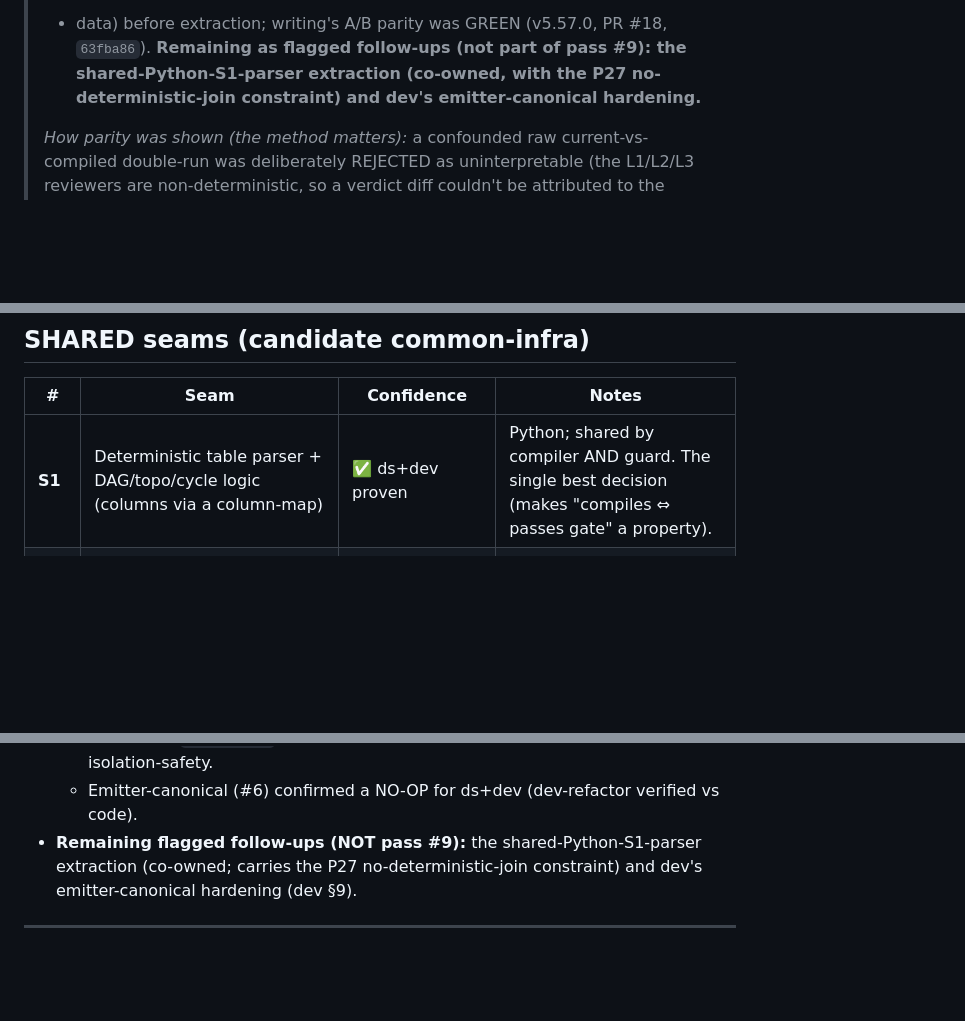
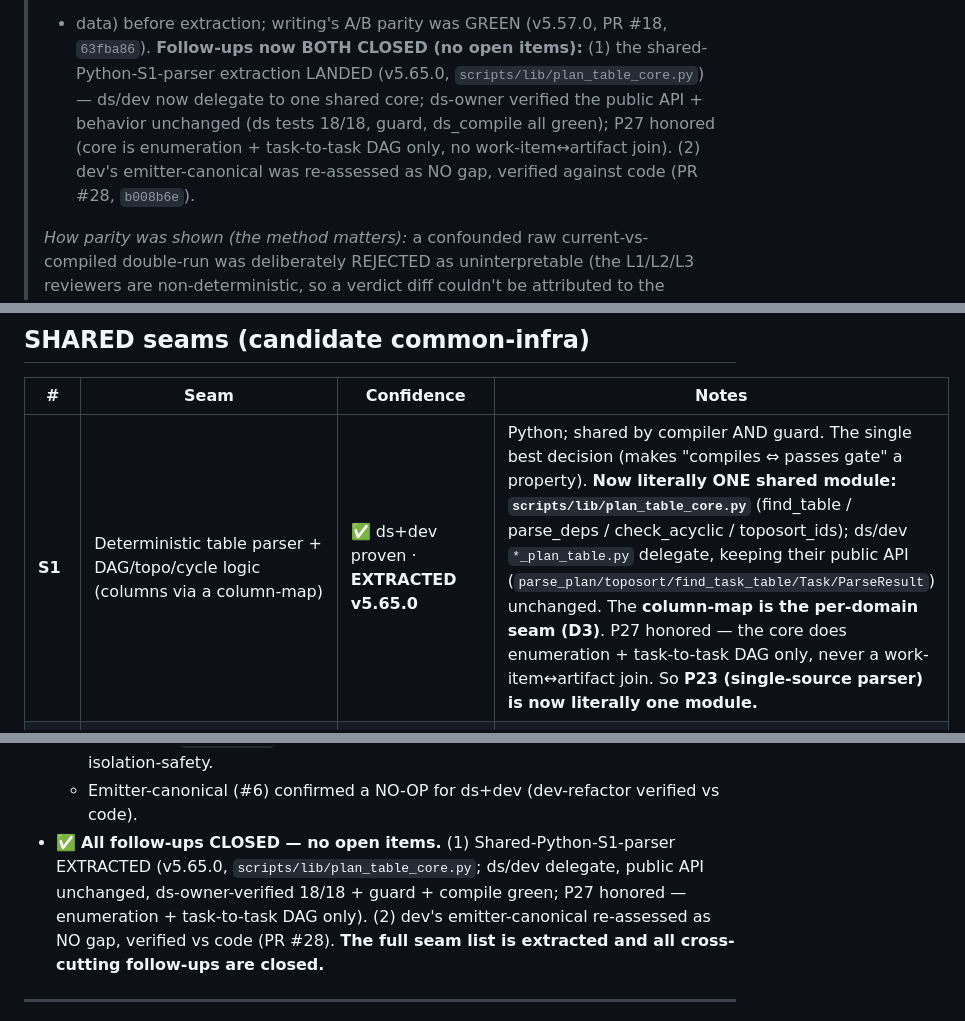
Before and after one commit to edwinhu/claude-plugins, a Markdown page: docs/common-infra-candidates.md, 3 parts joined by grey strips. Rendered like a GitHub page; blank space fills up the shorter version.

Commit message:
docs(common-infra): S1 parser EXTRACTED (v5.65.0) — both remaining follow-ups CLOSED
Verified on my owned surface (not relayed): the shared-Python-S1-parser landed as
scripts/lib/plan_table_core.py (v5.65.0). ds/dev *_plan_table.py now delegate to one
core; I confirmed the public API + behavior are unchanged — ds parser tests 18/18, the
guard resolves, ds_compile parses the muni plan with T2∥T5 parallelism intact. P27
honored: the core is enumeration + task-to-task DAG only (find_table/parse_deps/
check_acyclic/toposort_ids), no work-item↔artifact join. Column-map = the D3 per-domain
seam. P23 (single-source parser) is now literally one shared module.

Also confirmed dev's emitter-canonical was re-assessed as NO gap, verified vs code
(PR #28, b008b6e). So BOTH "remaining flagged follow-ups" are closed — the full seam
list is extracted with no open cross-cutting items.

Co-Authored-By: Claude Opus 4.8 (1M context) <noreply@anthropic.com>
Claude-Session: https://claude.ai/code/session_01Nv4gnCEvYdR5CqJ9HL3vjA

```diff
--- a/docs/common-infra-candidates.md
+++ b/docs/common-infra-candidates.md
@@ -13,8 +13,11 @@
 > intra-level is compiler-derived. Emitter-canonical (#6) confirmed a NO-OP for ds+dev. Every seam was
 > confirmed across the instances (both trust-classes exit-code + semantic; both compile-outputs codegen
 > + data) before extraction; writing's A/B parity was GREEN (v5.57.0, PR #18, `63fba86`).
-> **Remaining as flagged follow-ups (not part of pass #9): the shared-Python-S1-parser extraction
-> (co-owned, with the P27 no-deterministic-join constraint) and dev's emitter-canonical hardening.**
+> **Follow-ups now BOTH CLOSED (no open items):** (1) the shared-Python-S1-parser extraction LANDED
+> (v5.65.0, `scripts/lib/plan_table_core.py`) — ds/dev now delegate to one shared core; ds-owner
+> verified the public API + behavior unchanged (ds tests 18/18, guard, ds_compile all green); P27
+> honored (core is enumeration + task-to-task DAG only, no work-item↔artifact join). (2) dev's
+> emitter-canonical was re-assessed as NO gap, verified against code (PR #28, `b008b6e`).
 >
 > *How parity was shown (the method matters):* a confounded raw current-vs-compiled double-run was
 > deliberately REJECTED as uninterpretable (the L1/L2/L3 reviewers are non-deterministic, so a verdict
@@ -45,7 +48,7 @@ both trust-classes and both compile-outputs.** Writing's A/B parity was GREEN, s
 
 | # | Seam | Confidence | Notes |
 |---|------|-----------|-------|
-| **S1** | Deterministic table parser + DAG/topo/cycle logic (columns via a column-map) | ✅ ds+dev proven | Python; shared by compiler AND guard. The single best decision (makes "compiles ⇔ passes gate" a property). |
+| **S1** | Deterministic table parser + DAG/topo/cycle logic (columns via a column-map) | ✅ ds+dev proven · **EXTRACTED v5.65.0** | Python; shared by compiler AND guard. The single best decision (makes "compiles ⇔ passes gate" a property). **Now literally ONE shared module: `scripts/lib/plan_table_core.py`** (find_table / parse_deps / check_acyclic / toposort_ids); ds/dev `*_plan_table.py` delegate, keeping their public API (`parse_plan/toposort/find_task_table/Task/ParseResult`) unchanged. The **column-map is the per-domain seam (D3)**. P27 honored — the core does enumeration + task-to-task DAG only, never a work-item↔artifact join. So **P23 (single-source parser) is now literally one module.** |
 | **S2** | Run-template DRIVER: topo + level-iteration + gate-first idempotent skip + pause(declared ⏸ + dynamic R4) + uniform result + **intra-level execution as a CORE compiler-derived flag** | ✅ ds+dev proven | `intraLevel` is **derived by the compiler, not a domain seam**: parallel IFF the level's tasks write provably-disjoint DECLARED outputs, else sequential (safe default). ds's disjoint parquets qualify automatically; dev's shared tree never does → sequential **by construction, not convention**. Runtime-computed output paths → not statically provable → sequential. (This kills the earlier `D5` proposal.) |
 | **S3** | Pause/resume protocol: `args.decisions` + `clearedPauses`; two-kinds-of-decision routing; **stale-gate backstop (LAYER-AGNOSTIC: data \| spec)** | ✅ ds+dev+writing proven live | Backstop shape is constant — *a gate-changing decision leaves a stale UPSTREAM artifact; the deterministic checker fails loud rather than the implementer bending to satisfy it* — at whatever LAYER the gate lives. **data layer** (ds/dev): the decision leaves a stale Verify ASSERTION; implementer re-blocks (dev: a `readwiseSync` signature decision → code changed, stale Verify stayed RED). **spec layer** (writing): a thesis reframe leaves a stale `*_REVIEWED.md` whose claim/Part count disagrees with live `OUTLINE.md` → the deterministic section-index compile fails loud. Gate-changing routing is likewise layer-agnostic: edit the stale upstream artifact *at its layer* (Verify cmd / OUTLINE+re-approve) + recompile. |
 | **S4** | Result/payload schema: `overallPass, tasksThatFailed, findings{deviations, numbered summary/evidence}, reviews, scoreTable, tasksRemaining` — **a first-class TYPE, not a literal** | ✅ ds+dev proven | The catch-channel: the gate caught **zero** bugs in BOTH instances; the payload caught them. Make it fixed from day 1. |
@@ -143,8 +146,11 @@ second input to the same derivation — parallel-safe even on a shared tree —
     not just documented.
   - intra-level (`LEVEL_MODES`) is compiler-derived from declared-output disjointness + isolation-safety.
   - Emitter-canonical (#6) confirmed a NO-OP for ds+dev (dev-refactor verified vs code).
-- **Remaining flagged follow-ups (NOT pass #9):** the shared-Python-S1-parser extraction (co-owned;
-  carries the P27 no-deterministic-join constraint) and dev's emitter-canonical hardening (dev §9).
+- ✅ **All follow-ups CLOSED — no open items.** (1) Shared-Python-S1-parser EXTRACTED (v5.65.0,
+  `scripts/lib/plan_table_core.py`; ds/dev delegate, public API unchanged, ds-owner-verified 18/18 +
+  guard + compile green; P27 honored — enumeration + task-to-task DAG only). (2) dev's emitter-canonical
+  re-assessed as NO gap, verified vs code (PR #28). **The full seam list is extracted and all
+  cross-cutting follow-ups are closed.**
 
 ---
 *Maintainers: ds-refactor (owner of this file) · dev-refactor (DESIGN §9, dev view) · writing-refactor (third instance — all axes landed, A/B parity GREEN) · run-core-extract (pass #9 — LANDED, v5.61.0).*
```
Also changed, not shown: other parts of docs/common-infra-candidates.md (+1 -1 lines).
